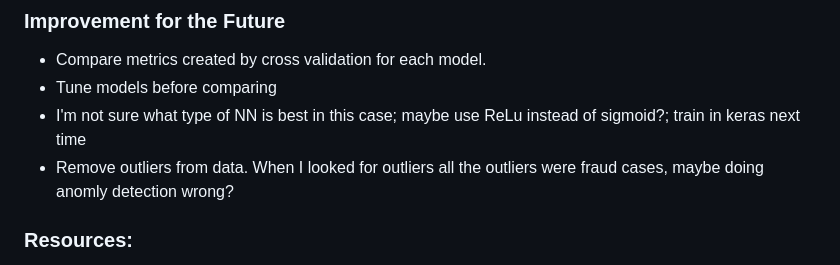
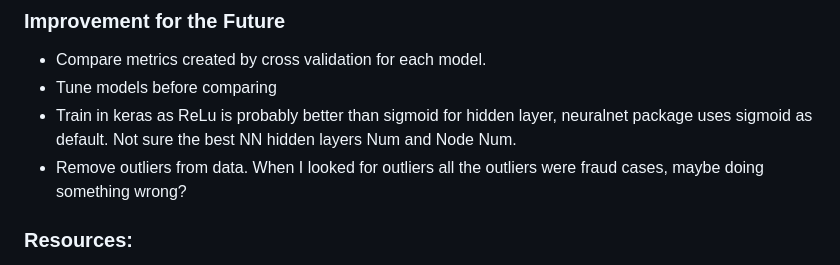
Before and after one commit to zbushby/credit-fraud-detection, a Markdown page: README.md, the part around the change. Drawn GitHub-style.

```diff
--- a/README.md
+++ b/README.md
@@ -155,8 +155,8 @@ The dataset has been collected and analysed during a research collaboration betw
 ### Improvement for the Future
 - Compare metrics created by cross validation for each model.
 - Tune models before comparing
-- I'm not sure what type of NN is best in this case; maybe use ReLu instead of sigmoid?; train in keras next time
-- Remove outliers from data. When I looked for outliers all the outliers were fraud cases, maybe doing anomly detection wrong?
+- Train in keras as ReLu is probably better than sigmoid for hidden layer, neuralnet package uses sigmoid as default. Not sure the best NN hidden layers Num and Node Num.
+- Remove outliers from data. When I looked for outliers all the outliers were fraud cases, maybe doing something wrong?
 
 ### Resources:
 
```
